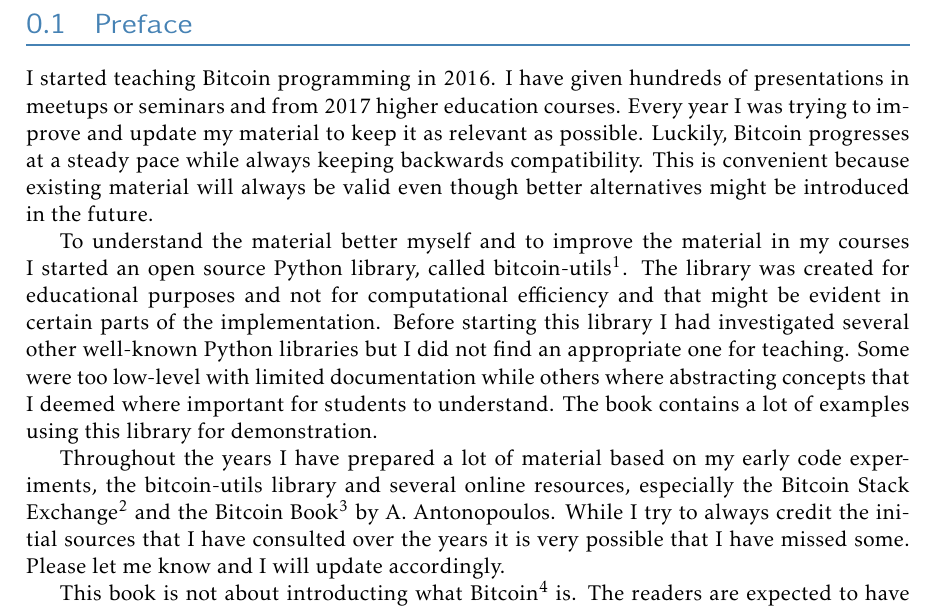
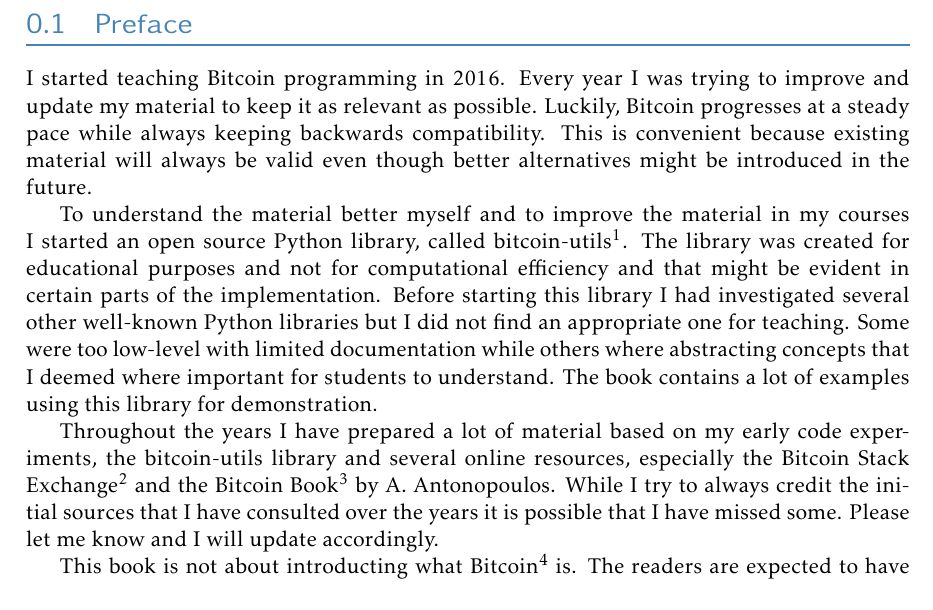
Before and after one commit to karask/bitcoin-textbook, a LaTeX thesis (bitcoin-textbook.tex, which reads preface.tex): part of page 5 of 72, cut so that both start at the same text. Compiled offline with pdfLaTeX.

Commit message:
minor cleanup

```diff
--- a/preface.tex
+++ b/preface.tex
@@ -2,11 +2,11 @@
 %\section*{Preface}
 
 \section{Preface}
-I started teaching Bitcoin programming in 2016. I have given hundreds of presentations in meetups or seminars and from 2017 higher education courses. Every year I was trying to improve and update my material to keep it as relevant as possible. Luckily, Bitcoin progresses at a steady pace while always keeping backwards compatibility. This is convenient because existing material will always be valid even though better alternatives might be introduced in the future.
+I started teaching Bitcoin programming in 2016. Every year I was trying to improve and update my material to keep it as relevant as possible. Luckily, Bitcoin progresses at a steady pace while always keeping backwards compatibility. This is convenient because existing material will always be valid even though better alternatives might be introduced in the future.
 
 To understand the material better myself and to improve the material in my courses I started an open source Python library, called bitcoin-utils\footnote{https://github.com/karask/python-bitcoin-utils}. The library was created for educational purposes and not for computational efficiency and that might be evident in certain parts of the implementation. Before starting this library I had investigated several other well-known Python libraries but I did not find an appropriate one for teaching. Some were too low-level with limited documentation while others where abstracting concepts that I deemed where important for students to understand. The book contains a lot of examples using this library for demonstration.
 
-Throughout the years I have prepared a lot of material based on my early code experiments, the bitcoin-utils library and several online resources, especially the Bitcoin Stack Exchange\footnote{https://bitcoin.stackexchange.com/} and the Bitcoin Book\footnote{https://github.com/bitcoinbook/bitcoinbook} by A. Antonopoulos. While I try to always credit the initial sources that I have consulted over the years it is very possible that I have missed some. Please let me know and I will update accordingly.
+Throughout the years I have prepared a lot of material based on my early code experiments, the bitcoin-utils library and several online resources, especially the Bitcoin Stack Exchange\footnote{https://bitcoin.stackexchange.com/} and the Bitcoin Book\footnote{https://github.com/bitcoinbook/bitcoinbook} by A. Antonopoulos. While I try to always credit the initial sources that I have consulted over the years it is possible that I have missed some. Please let me know and I will update accordingly.
 
 This book is not about introducting what Bitcoin\footnote{https://github.com/karask/satoshi-paper} is. The readers are expected to have some programming knowledge, be comfortable with their own operating system as well as have some basic understanding of what Bitcoin is, its utility, what addresses and private keys are as well as have some experience using wallets and sending bitcoins\footnote{When we refer to the coins we will use \emph{bitcoin(s)} (lowercase `b') and when we refer to the protocol or the network we will use \emph{Bitcoin} (uppercase `B')}. However, the first chapters do give a quick summary of Bitcoin and how it works to make sure that the fundamentals are covered.
 
```
